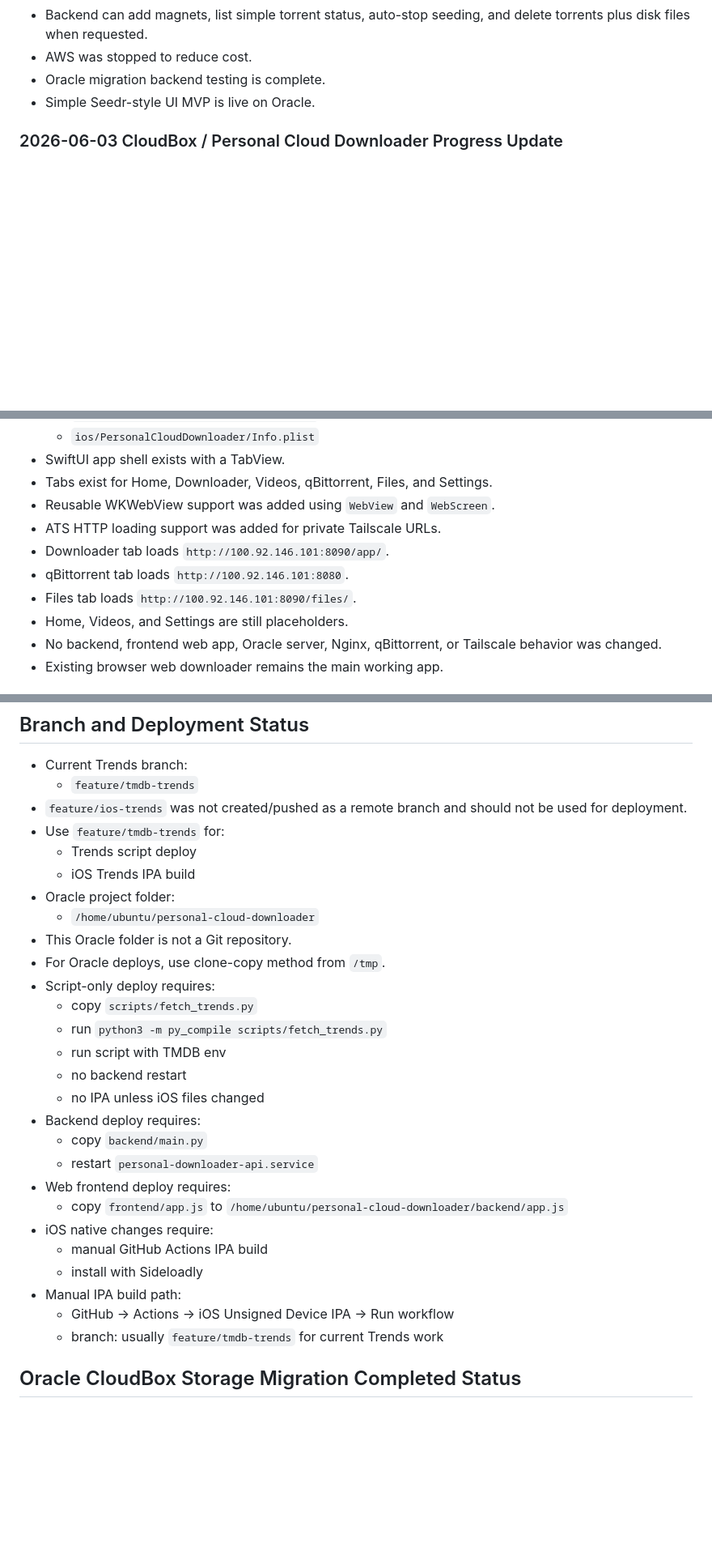
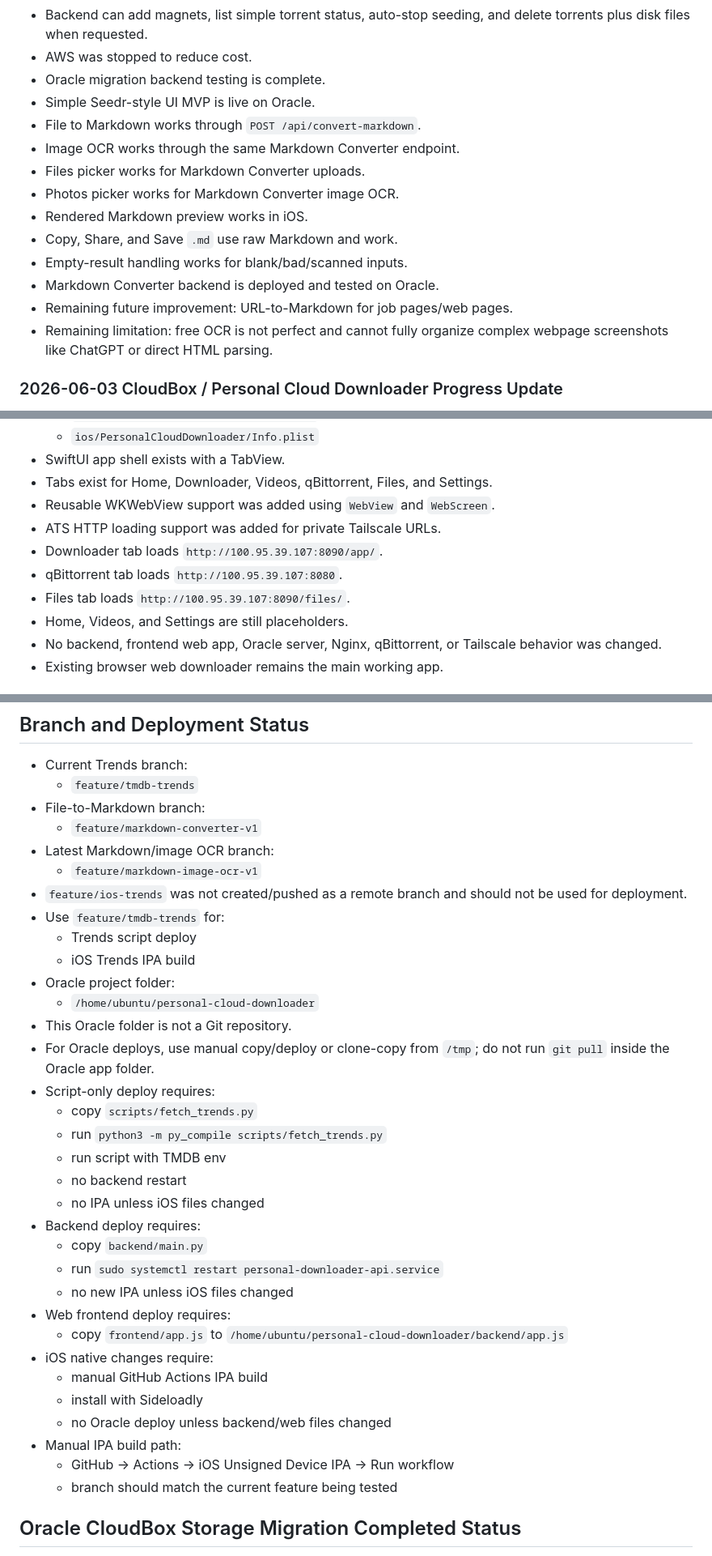
Before and after one commit to amanrai16300-test/personal-cloud-downloader, a Markdown page: docs/PROJECT_CONTEXT.md, 3 parts joined by grey strips. Shown at 81% size. GitHub-like rendering; blank space fills up the shorter version.

```diff
--- a/docs/PROJECT_CONTEXT.md
+++ b/docs/PROJECT_CONTEXT.md
@@ -457,6 +459,16 @@ http://100.92.146.101:8090/app/
 - AWS was stopped to reduce cost.
 - Oracle migration backend testing is complete.
 - Simple Seedr-style UI MVP is live on Oracle.
+- File to Markdown works through `POST /api/convert-markdown`.
+- Image OCR works through the same Markdown Converter endpoint.
+- Files picker works for Markdown Converter uploads.
+- Photos picker works for Markdown Converter image OCR.
+- Rendered Markdown preview works in iOS.
+- Copy, Share, and Save `.md` use raw Markdown and work.
+- Empty-result handling works for blank/bad/scanned inputs.
+- Markdown Converter backend is deployed and tested on Oracle.
+- Remaining future improvement: URL-to-Markdown for job pages/web pages.
+- Remaining limitation: free OCR is not perfect and cannot fully organize complex webpage screenshots like ChatGPT or direct HTML parsing.
 
 ### 2026-06-03 CloudBox / Personal Cloud Downloader Progress Update
 
@@ -606,9 +618,9 @@ Full docs:
 - Tabs exist for Home, Downloader, Videos, qBittorrent, Files, and Settings.
 - Reusable WKWebView support was added using `WebView` and `WebScreen`.
 - ATS HTTP loading support was added for private Tailscale URLs.
-- Downloader tab loads `http://100.92.146.101:8090/app/`.
-- qBittorrent tab loads `http://100.92.146.101:8080`.
-- Files tab loads `http://100.92.146.101:8090/files/`.
+- Downloader tab loads `http://100.95.39.107:8090/app/`.
+- qBittorrent tab loads `http://100.95.39.107:8080`.
+- Files tab loads `http://100.95.39.107:8090/files/`.
 - Home, Videos, and Settings are still placeholders.
 - No backend, frontend web app, Oracle server, Nginx, qBittorrent, or Tailscale behavior was changed.
 - Existing browser web downloader remains the main working app.
@@ -1400,6 +1412,10 @@ http://100.92.146.101:8080
 
 - Current Trends branch:
   - `feature/tmdb-trends`
+- File-to-Markdown branch:
+  - `feature/markdown-converter-v1`
+- Latest Markdown/image OCR branch:
+  - `feature/markdown-image-ocr-v1`
 - `feature/ios-trends` was not created/pushed as a remote branch and should not be used for deployment.
 - Use `feature/tmdb-trends` for:
   - Trends script deploy
@@ -1407,7 +1423,7 @@ http://100.92.146.101:8080
 - Oracle project folder:
   - `/home/ubuntu/personal-cloud-downloader`
 - This Oracle folder is not a Git repository.
-- For Oracle deploys, use clone-copy method from `/tmp`.
+- For Oracle deploys, use manual copy/deploy or clone-copy from `/tmp`; do not run `git pull` inside the Oracle app folder.
 - Script-only deploy requires:
   - copy `scripts/fetch_trends.py`
   - run `python3 -m py_compile scripts/fetch_trends.py`
@@ -1416,15 +1432,17 @@ http://100.92.146.101:8080
   - no IPA unless iOS files changed
 - Backend deploy requires:
   - copy `backend/main.py`
-  - restart `personal-downloader-api.service`
+  - run `sudo systemctl restart personal-downloader-api.service`
+  - no new IPA unless iOS files changed
 - Web frontend deploy requires:
   - copy `frontend/app.js` to `/home/ubuntu/personal-cloud-downloader/backend/app.js`
 - iOS native changes require:
   - manual GitHub Actions IPA build
   - install with Sideloadly
+  - no Oracle deploy unless backend/web files changed
 - Manual IPA build path:
   - GitHub -> Actions -> iOS Unsigned Device IPA -> Run workflow
-  - branch: usually `feature/tmdb-trends` for current Trends work
+  - branch should match the current feature being tested
 
 ## Oracle CloudBox Storage Migration Completed Status
 
```
Also changed, not shown: other parts of docs/PROJECT_CONTEXT.md (+140 -17 lines).
